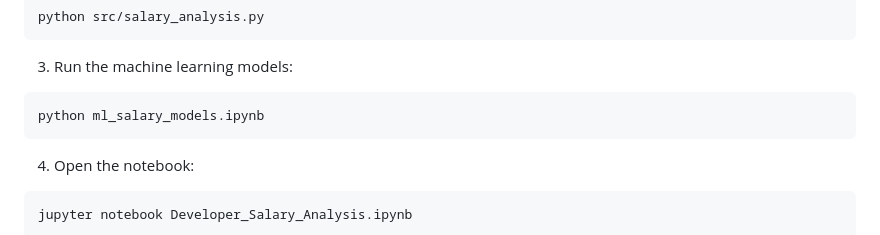
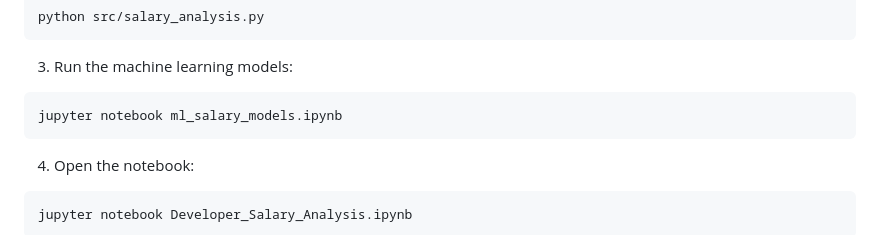
Before and after one commit to NilKadakal/DSA210_NilKadakal, a Markdown page: README.md, the part around the change. GitHub-like rendering.

````diff
--- a/README.md
+++ b/README.md
@@ -316,7 +316,7 @@ python src/salary_analysis.py
 3. Run the machine learning models:
 
 ```bash
-python ml_salary_models.ipynb
+jupyter notebook ml_salary_models.ipynb
 ```
 
 4. Open the notebook:
````
